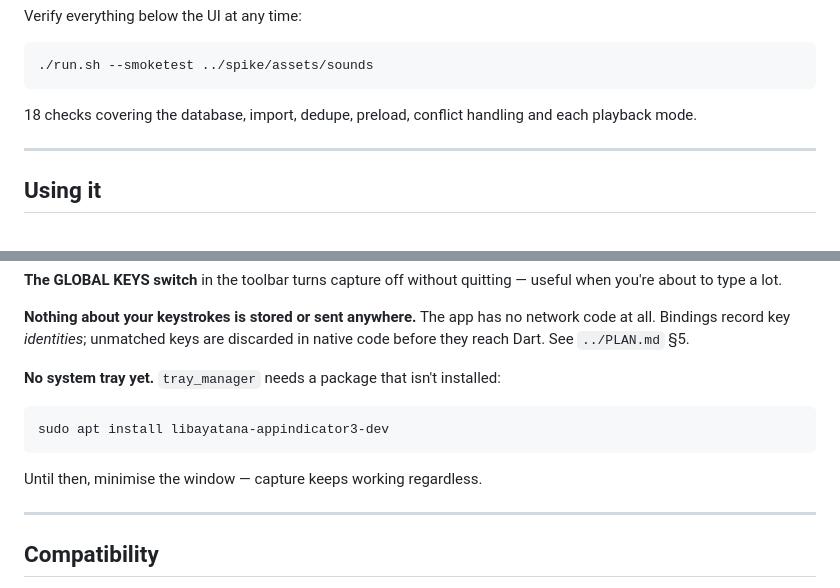
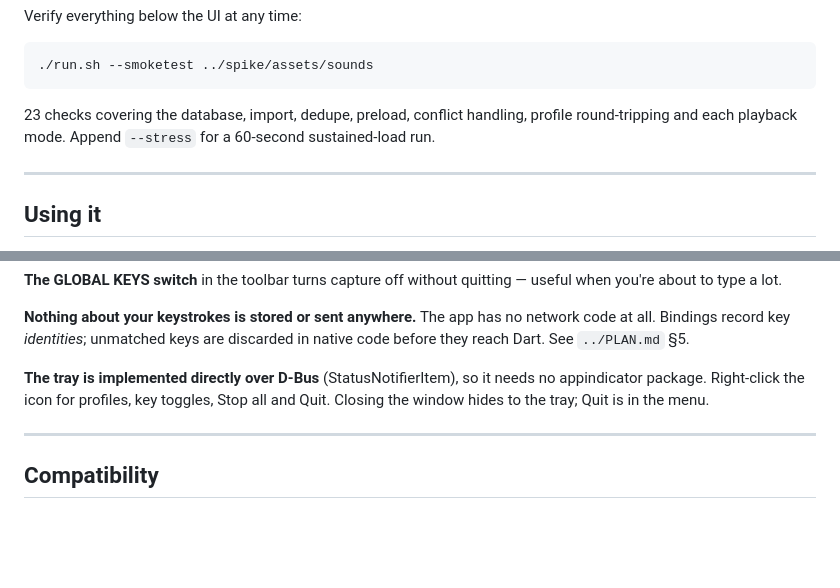
Before and after one commit to Abhi-shekes/ruckus, a Markdown page: app/README.md, 2 parts joined by grey strips. Rendered like a GitHub page; blank space fills up the shorter version.

````diff
--- a/app/README.md
+++ b/app/README.md
@@ -24,8 +24,9 @@ Verify everything below the UI at any time:
 ./run.sh --smoketest ../spike/assets/sounds
 ```
 
-18 checks covering the database, import, dedupe, preload, conflict handling and
-each playback mode.
+23 checks covering the database, import, dedupe, preload, conflict handling,
+profile round-tripping and each playback mode. Append `--stress` for a
+60-second sustained-load run.
 
 ---
 
@@ -77,13 +78,9 @@ useful when you're about to type a lot.
 network code at all. Bindings record key *identities*; unmatched keys are
 discarded in native code before they reach Dart. See `../PLAN.md` §5.
 
-**No system tray yet.** `tray_manager` needs a package that isn't installed:
-
-```bash
-sudo apt install libayatana-appindicator3-dev
-```
-
-Until then, minimise the window — capture keeps working regardless.
+**The tray is implemented directly over D-Bus** (StatusNotifierItem), so it
+needs no appindicator package. Right-click the icon for profiles, key toggles,
+Stop all and Quit. Closing the window hides to the tray; Quit is in the menu.
 
 ---
 
````
Also changed, not shown: README.md (+53 -23 lines), TODO.md (+1 -1 lines).
